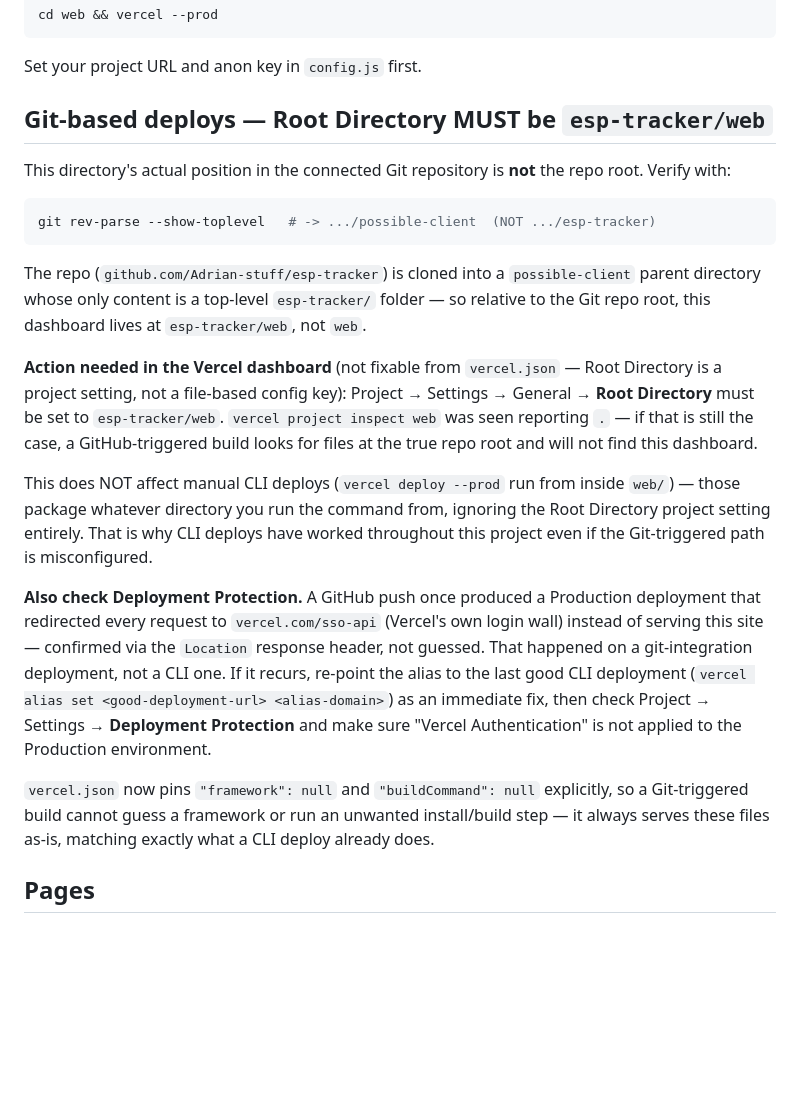
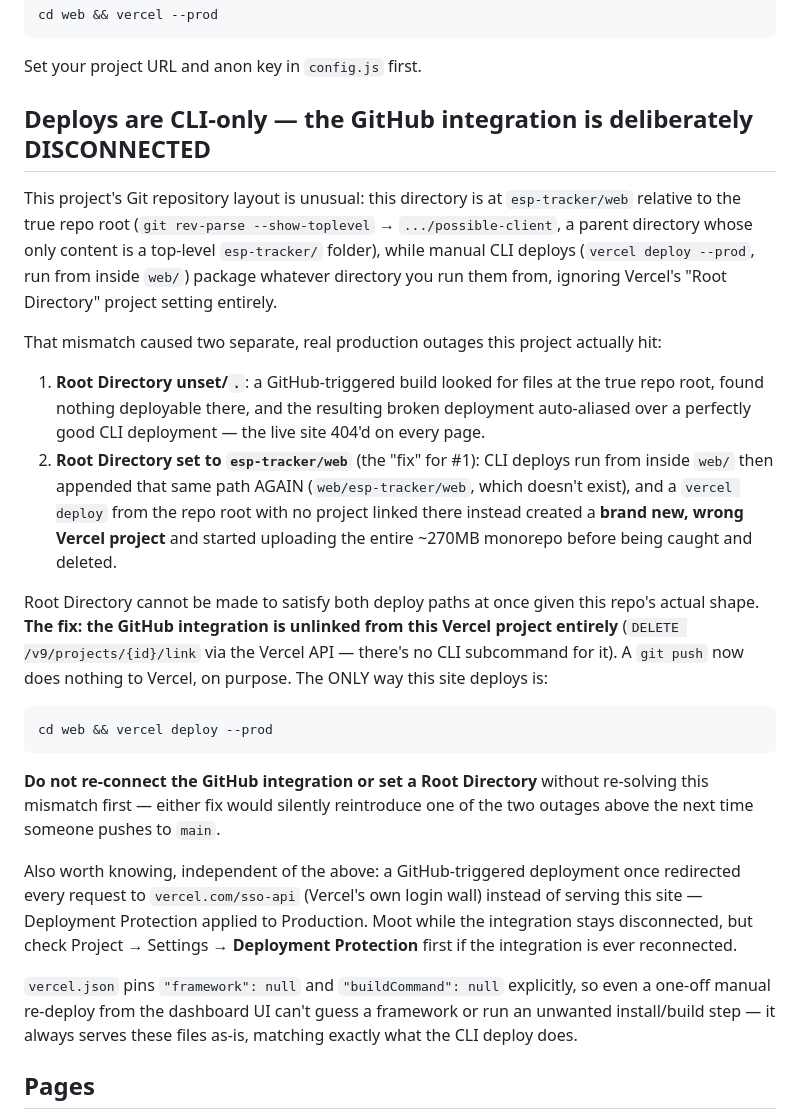
Before and after one commit to Adrian-stuff/esp-tracker, a Markdown page: esp-tracker/web/README.md, the part around the change. Drawn GitHub-style; blank space fills up the shorter version.

Commit message:
Disconnect Vercel GitHub integration — Root Directory mismatch broke prod twice
This repo's layout (web/ lives at esp-tracker/web relative to true repo root) cannot satisfy both git-triggered builds and CLI deploys with a single Root Directory setting. Unset -> git-triggered build finds nothing and 404s in prod. Set to esp-tracker/web -> CLI deploys from inside web/ double the path, and deploying from repo root with no linked project there creates a brand new wrong project (had to delete adrianstuffs-projects/possible-client after it started uploading the whole monorepo). Unlinked the GitHub integration via the Vercel API (DELETE /v9/projects/{id}/link) so a push can never again silently break production; documented in web/README.md.

````diff
--- a/esp-tracker/web/README.md
+++ b/esp-tracker/web/README.md
@@ -9,40 +9,46 @@ cd web && vercel --prod
 
 Set your project URL and anon key in `config.js` first.
 
-## Git-based deploys — Root Directory MUST be `esp-tracker/web`
+## Deploys are CLI-only — the GitHub integration is deliberately DISCONNECTED
 
-This directory's actual position in the connected Git repository is **not** the repo root. Verify with:
+This project's Git repository layout is unusual: this directory is at `esp-tracker/web` relative
+to the true repo root (`git rev-parse --show-toplevel` → `.../possible-client`, a parent directory
+whose only content is a top-level `esp-tracker/` folder), while manual CLI deploys
+(`vercel deploy --prod`, run from inside `web/`) package whatever directory you run them from,
+ignoring Vercel's "Root Directory" project setting entirely.
+
+That mismatch caused two separate, real production outages this project actually hit:
+
+1. **Root Directory unset/`.`**: a GitHub-triggered build looked for files at the true repo root,
+   found nothing deployable there, and the resulting broken deployment auto-aliased over a
+   perfectly good CLI deployment — the live site 404'd on every page.
+2. **Root Directory set to `esp-tracker/web`** (the "fix" for #1): CLI deploys run from inside
+   `web/` then appended that same path AGAIN (`web/esp-tracker/web`, which doesn't exist), and a
+   `vercel deploy` from the repo root with no project linked there instead created a **brand new,
+   wrong Vercel project** and started uploading the entire ~270MB monorepo before being caught and
+   deleted.
+
+Root Directory cannot be made to satisfy both deploy paths at once given this repo's actual shape.
+**The fix: the GitHub integration is unlinked from this Vercel project entirely** (`DELETE
+/v9/projects/{id}/link` via the Vercel API — there's no CLI subcommand for it). A `git push` now
+does nothing to Vercel, on purpose. The ONLY way this site deploys is:
 
 ```bash
-git rev-parse --show-toplevel   # -> .../possible-client  (NOT .../esp-tracker)
+cd web && vercel deploy --prod
 ```
 
-The repo (`github.com/Adrian-stuff/esp-tracker`) is cloned into a `possible-client` parent
-directory whose only content is a top-level `esp-tracker/` folder — so relative to the Git repo
-root, this dashboard lives at `esp-tracker/web`, not `web`.
+**Do not re-connect the GitHub integration or set a Root Directory** without re-solving this
+mismatch first — either fix would silently reintroduce one of the two outages above the next time
+someone pushes to `main`.
 
-**Action needed in the Vercel dashboard** (not fixable from `vercel.json` — Root Directory is a
-project setting, not a file-based config key): Project → Settings → General → **Root Directory**
-must be set to `esp-tracker/web`. `vercel project inspect web` was seen reporting `.` — if that is
-still the case, a GitHub-triggered build looks for files at the true repo root and will not find
-this dashboard.
+Also worth knowing, independent of the above: a GitHub-triggered deployment once redirected every
+request to `vercel.com/sso-api` (Vercel's own login wall) instead of serving this site — Deployment
+Protection applied to Production. Moot while the integration stays disconnected, but check Project
+→ Settings → **Deployment Protection** first if the integration is ever reconnected.
 
-This does NOT affect manual CLI deploys (`vercel deploy --prod` run from inside `web/`) — those
-package whatever directory you run the command from, ignoring the Root Directory project setting
-entirely. That is why CLI deploys have worked throughout this project even if the Git-triggered
-path is misconfigured.
-
-**Also check Deployment Protection.** A GitHub push once produced a Production deployment that
-redirected every request to `vercel.com/sso-api` (Vercel's own login wall) instead of serving this
-site — confirmed via the `Location` response header, not guessed. That happened on a
-git-integration deployment, not a CLI one. If it recurs, re-point the alias to the last good CLI
-deployment (`vercel alias set <good-deployment-url> <alias-domain>`) as an immediate fix, then
-check Project → Settings → **Deployment Protection** and make sure "Vercel Authentication" is not
-applied to the Production environment.
-
-`vercel.json` now pins `"framework": null` and `"buildCommand": null` explicitly, so a Git-triggered
-build cannot guess a framework or run an unwanted install/build step — it always serves these files
-as-is, matching exactly what a CLI deploy already does.
+`vercel.json` pins `"framework": null` and `"buildCommand": null` explicitly, so even a one-off
+manual re-deploy from the dashboard UI can't guess a framework or run an unwanted install/build
+step — it always serves these files as-is, matching exactly what the CLI deploy does.
 
 ## Pages
 
````
